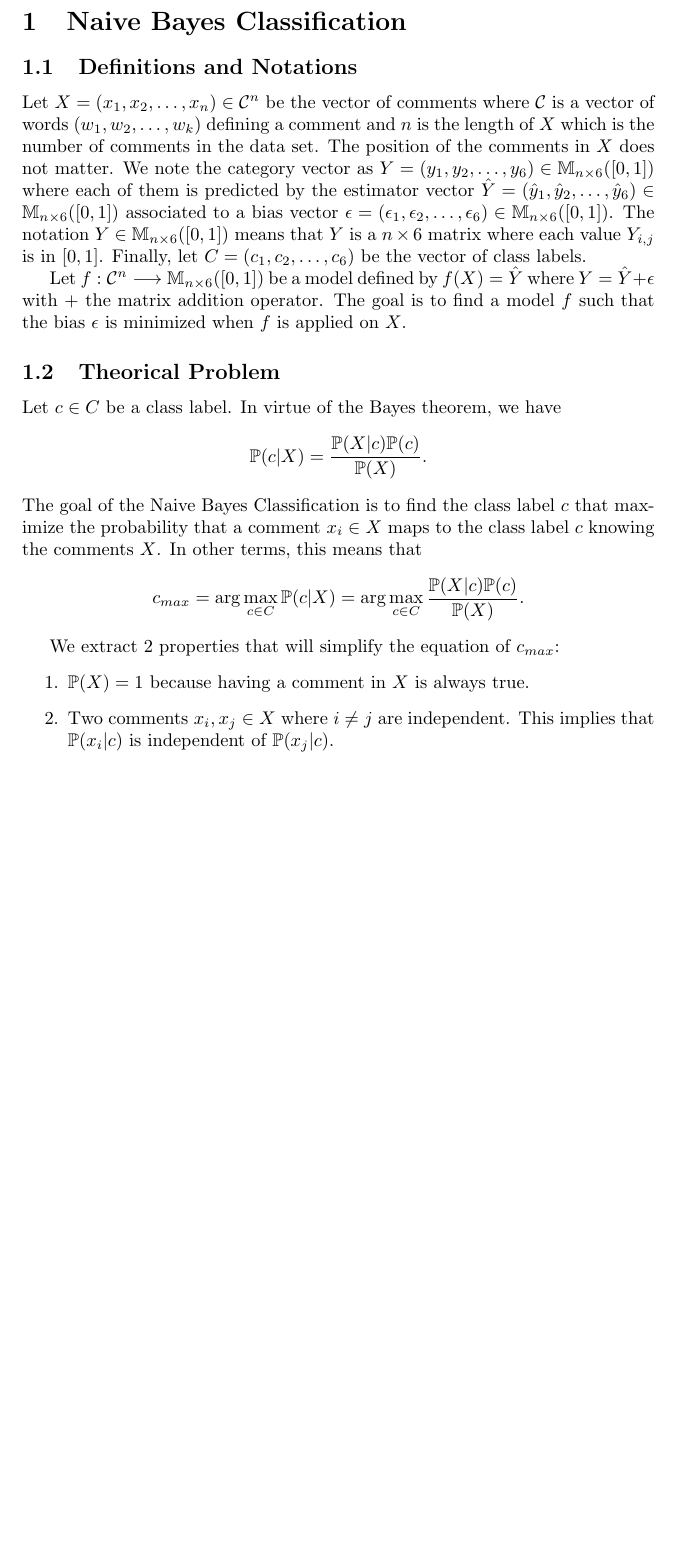
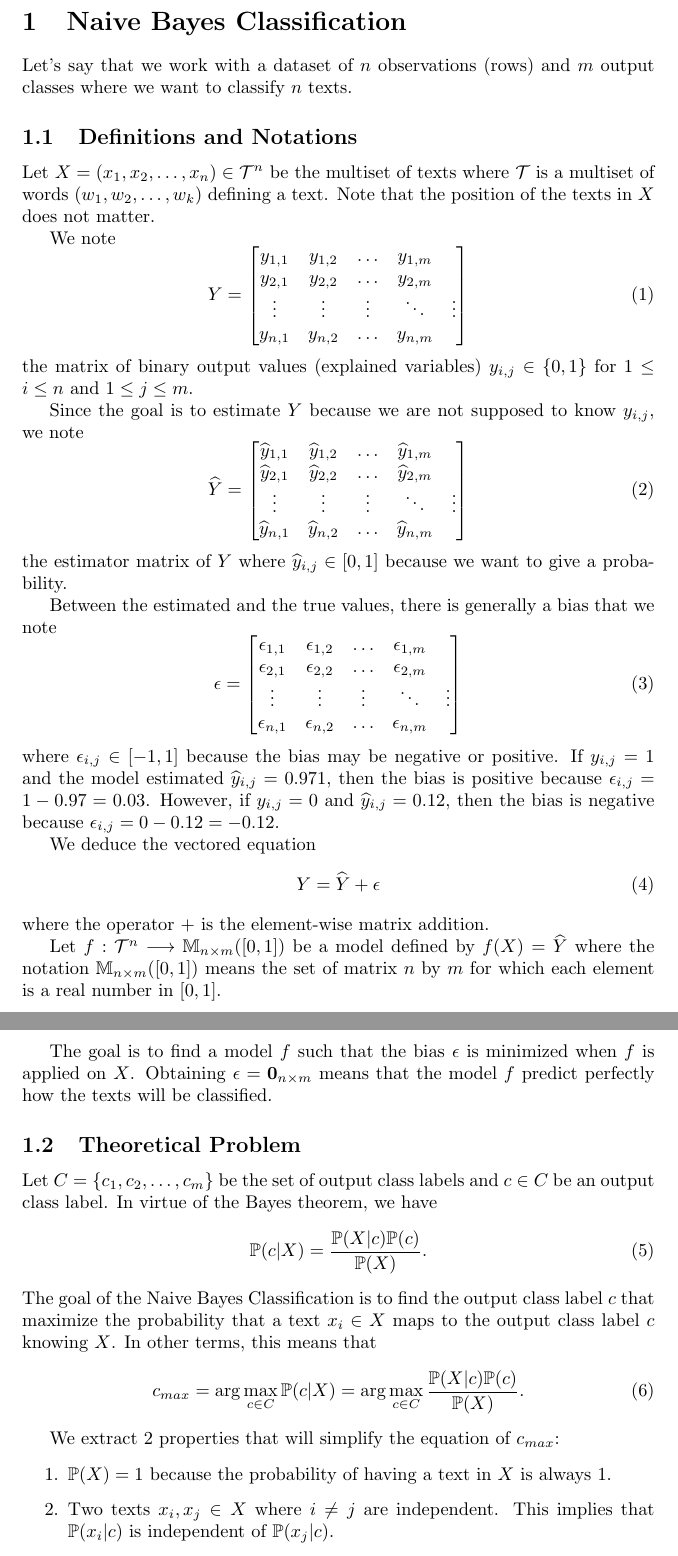
Before and after one commit to glapointe7/ToxicComments, a LaTeX document (Naive_Bayes_Classifier.tex): part of page 1 of 2 before the commit and two parts of pages 1 and 2 of 3 after it, the two joined at a grey line, cut so that both start at the same text, the shorter picture padded with empty space. Compiled offline with pdfLaTeX.

Commit message:
Improved the latex doxument on Naive Bayes.

```diff
--- a/Naive_Bayes_Classifier.tex
+++ b/Naive_Bayes_Classifier.tex
@@ -30,25 +30,69 @@
 
 \begin{document}
 \section{Naive Bayes Classification}
+Let's say that we work with a dataset of $n$ observations (rows) and $m$ output classes where we want to classify $n$ texts.
 
 \subsection{Definitions and Notations}
-Let $X = (x_1,x_2,\ldots,x_n) \in \mathcal{C}^n$ be the vector of comments where $\mathcal{C}$ is a vector of words $(w_1, w_2, \ldots, w_k)$ defining a comment and $n$ is the length of $X$ which is the number of comments in the data set. The position of the comments in $X$ does not matter.
-We note the category vector as $Y = (y_1,y_2,\ldots,y_6) \in \mathbb{M}_{n \times 6}([0,1])$ where each of them is predicted by the estimator vector $\hat{Y} = (\hat{y}_1,\hat{y}_2,\ldots,\hat{y}_6) \in \mathbb{M}_{n \times 6}([0,1])$ associated to a bias vector $\epsilon = (\epsilon_1, \epsilon_2, \ldots, \epsilon_6) \in \mathbb{M}_{n \times 6}([0,1])$. The notation $Y \in \mathbb{M}_{n \times 6}([0,1])$ means that $Y$ is a $n \times 6$ matrix where each value $Y_{i,j}$ is in $[0,1]$. Finally, let $C = (c_1,c_2,\ldots, c_6)$ be the vector of class labels.
+Let $X = (x_1,x_2,\ldots,x_n) \in \mathcal{T}^n$ be the multiset of texts where $\mathcal{T}$ is a multiset of words $(w_1, w_2, \ldots, w_k)$ defining a text. Note that the position of the texts in $X$ does not matter.
 
-Let $f : \mathcal{C}^n \longrightarrow \mathbb{M}_{n \times 6}([0,1])$ be a model defined by $f(X) = \hat{Y}$ where $Y = \hat{Y} + \epsilon$ with $+$ the matrix addition operator.
-The goal is to find a model $f$ such that the bias $\epsilon$ is minimized when $f$ is applied on $X$.
+We note
+\begin{equation} \label{eq:ExplainedVariableMatrix}
+Y =\begin{bmatrix}
+	    y_{1,1}      & y_{1,2}      & \ldots & y_{1,m} \\
+	    y_{2,1} & y_{2,2} & \ldots & y_{2,m} \\
+	    \vdots       & \vdots       & \vdots        & \ddots & \vdots \\
+	    y_{n,1}  & y_{n,2}  & \ldots & y_{n,m}
+	\end{bmatrix}
+\end{equation}
+the matrix of binary output values (explained variables) $y_{i,j} \in \{0,1\}$ for $1 \leq i \leq n$ and $1 \leq j \leq m$.
 
-\subsection{Theorical Problem}
-Let $c \in C$ be a class label. In virtue of the Bayes theorem, we have
-$$\mathbb{P}(c | X) = \frac{\mathbb{P}(X | c)\mathbb{P}(c)}{\mathbb{P}(X)}.$$
-The goal of the Naive Bayes Classification is to find the class label $c$ that maximize the probability that a comment $x_i \in X$ maps to the class label $c$ knowing the comments $X$.
-In other terms, this means that
-$$c_{max} = \arg\max_{c \in C} \mathbb{P}(c | X) = \arg\max_{c \in C} \frac{\mathbb{P}(X | c)\mathbb{P}(c)}{\mathbb{P}(X)}.$$
+Since the goal is to estimate $Y$ because we are not supposed to know $y_{i,j}$, we note
+\begin{equation} \label{eq:EstimatorMatrix}
+\widehat{Y} =\begin{bmatrix}
+	    \widehat{y}_{1,1}      & \widehat{y}_{1,2}      & \ldots & \widehat{y}_{1,m} \\
+	    \widehat{y}_{2,1} & \widehat{y}_{2,2} & \ldots & \widehat{y}_{2,m} \\
+	    \vdots       & \vdots       & \vdots        & \ddots & \vdots \\
+	    \widehat{y}_{n,1}  & \widehat{y}_{n,2}  & \ldots & \widehat{y}_{n,m}
+	\end{bmatrix}
+\end{equation}
+the estimator matrix of $Y$ where $\widehat{y}_{i,j} \in [0,1]$ because we want to give a probability.
+
+Between the estimated and the true values, there is generally a bias that we note
+\begin{equation} \label{eq:BiasMatrix}
+\epsilon =\begin{bmatrix}
+	    \epsilon_{1,1}      & \epsilon_{1,2}      & \ldots & \epsilon_{1,m} \\
+	    \epsilon_{2,1} & \epsilon_{2,2} & \ldots & \epsilon_{2,m} \\
+	    \vdots       & \vdots       & \vdots        & \ddots & \vdots \\
+	    \epsilon_{n,1}  & \epsilon_{n,2}  & \ldots & \epsilon_{n,m}
+	\end{bmatrix}
+\end{equation}
+where $\epsilon_{i,j} \in [-1, 1]$ because the bias may be negative or positive. If $y_{i,j} = 1$ and the model estimated $\widehat{y}_{i,j} = 0.971$, then the bias is positive because $\epsilon_{i,j} = 1 - 0.97 = 0.03$. However, if $y_{i,j} = 0$ and $\widehat{y}_{i,j} = 0.12$, then the bias is negative because $\epsilon_{i,j} = 0 - 0.12 = -0.12$.
+
+We deduce the vectored equation
+\begin{equation}
+	Y = \widehat{Y} + \epsilon
+\end{equation}
+where the operator $+$ is the element-wise matrix addition.
+
+Let $f : \mathcal{T}^n \longrightarrow \mathbb{M}_{n \times m}([0,1])$ be a model defined by $f(X) = \widehat{Y}$ where the notation $\mathbb{M}_{n \times m}([0,1])$ means the set of matrix $n$ by $m$ for which each element is a real number in $[0,1]$.
+
+The goal is to find a model $f$ such that the bias $\epsilon$ is minimized when $f$ is applied on $X$. Obtaining $\epsilon = \mathbf{0}_{n \times m}$ means that the model $f$ predict perfectly how the texts will be classified.
+
+
+\subsection{Theoretical Problem}
+Let $C = \{c_1,c_2,\ldots, c_m\}$ be the set of output class labels and $c \in C$ be an output class label. In virtue of the Bayes theorem, we have
+\begin{equation}
+	\mathbb{P}(c | X) = \frac{\mathbb{P}(X | c)\mathbb{P}(c)}{\mathbb{P}(X)}.
+\end{equation}
+The goal of the Naive Bayes Classification is to find the output class label $c$ that maximize the probability that a text $x_i \in X$ maps to the output class label $c$ knowing $X$. In other terms, this means that
+\begin{equation}
+	c_{max} = \arg\max_{c \in C} \mathbb{P}(c | X) = \arg\max_{c \in C} \frac{\mathbb{P}(X | c)\mathbb{P}(c)}{\mathbb{P}(X)}.
+\end{equation}
 
 We extract 2 properties that will simplify the equation of $c_{max}$:
 \begin{enumerate}
-	\item $\mathbb{P}(X) = 1$ because having a comment in $X$ is always true.
-	\item Two comments $x_i, x_j \in X$ where $i \neq j$ are independent. This implies that $\mathbb{P}(x_i | c)$ is independent of $\mathbb{P}(x_j | c)$.
+	\item $\mathbb{P}(X) = 1$ because the probability of having a text in $X$ is always $1$.
+	\item Two texts $x_i, x_j \in X$ where $i \neq j$ are independent. This implies that $\mathbb{P}(x_i | c)$ is independent of $\mathbb{P}(x_j | c)$.
 \end{enumerate}
 
 Applying the first property gives
```
Also changed, not shown: Naive_Bayes_Classifier.pdf, Naive_Bayes_Classifier.tex (41 more changed lines).
